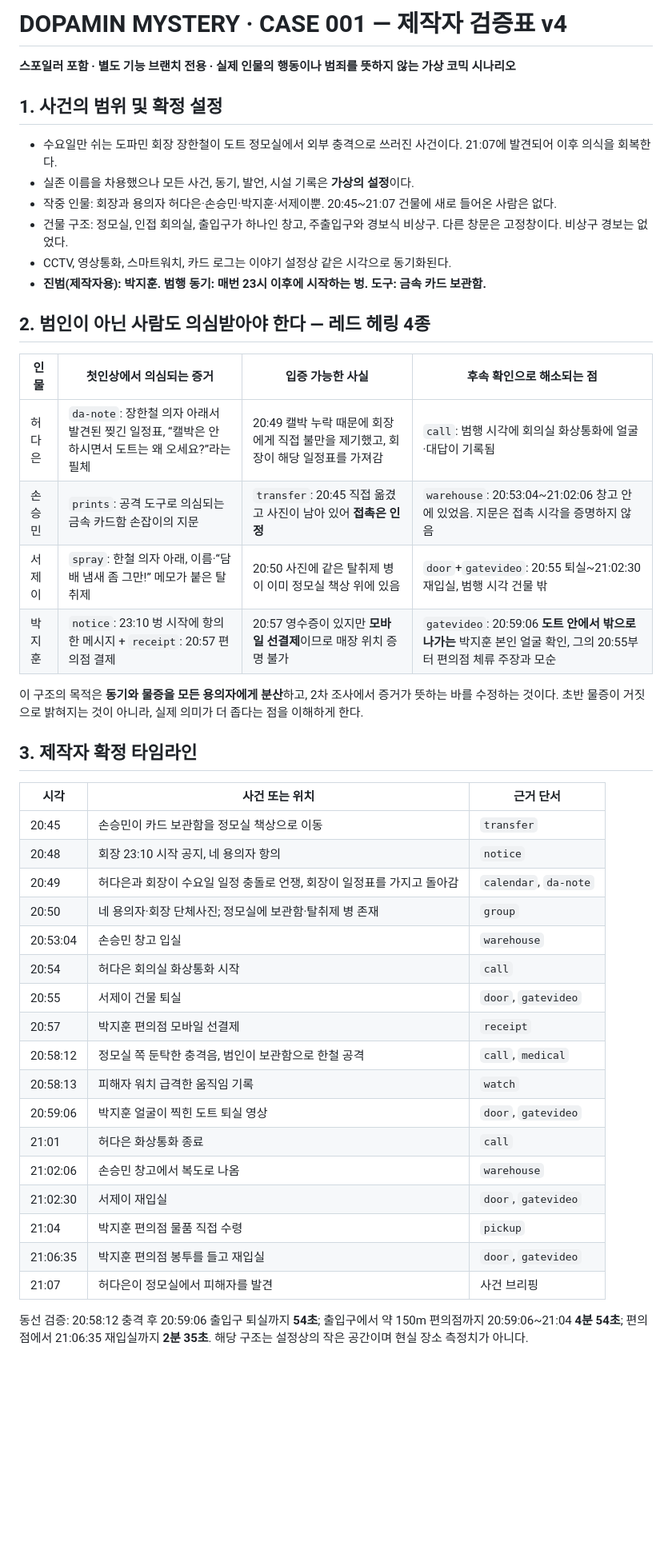
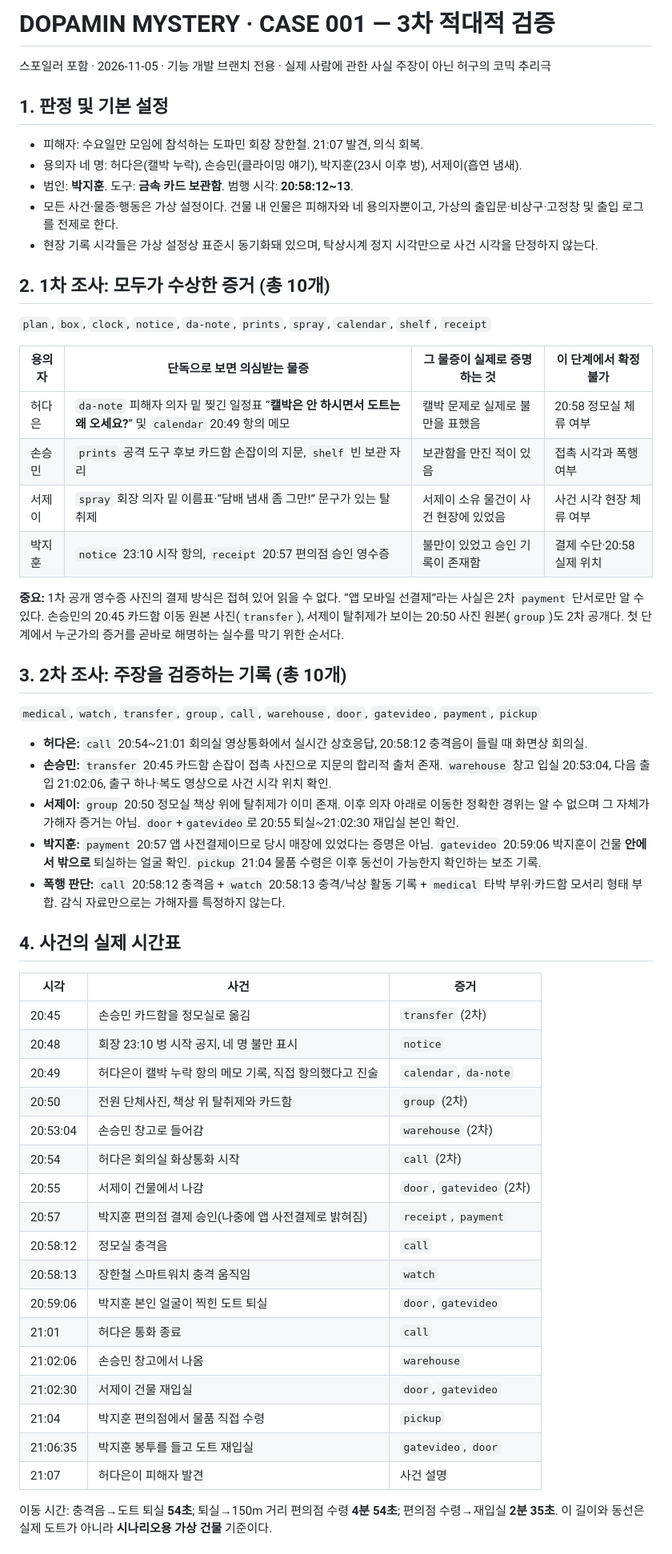
Before and after one commit to dott-dopamin/dott, a Markdown page: mystery-case001-QA.md, the part around one of its changes. Shown at 80% size. Drawn GitHub-style; blank space fills up the shorter version.

Commit message:
docs: third adversarial audit with phased clues, edge-case fixes and exhaustive lock verification

```diff
--- a/mystery-case001-QA.md
+++ b/mystery-case001-QA.md
@@ -1,47 +1,58 @@
-# DOPAMIN MYSTERY · CASE 001 — 제작자 검증표 v4
-**스포일러 포함 · 별도 기능 브랜치 전용 · 실제 인물의 행동이나 범죄를 뜻하지 않는 가상 코믹 시나리오**
+# DOPAMIN MYSTERY · CASE 001 — 3차 적대적 검증
+스포일러 포함 · 2026-11-05 · 기능 개발 브랜치 전용 · 실제 사람에 관한 사실 주장이 아닌 허구의 코믹 추리극
 
-## 1. 사건의 범위 및 확정 설정
+## 1. 판정 및 기본 설정
 
-- 수요일만 쉬는 도파민 회장 장한철이 도트 정모실에서 외부 충격으로 쓰러진 사건이다. 21:07에 발견되어 이후 의식을 회복한다.
-- 실존 이름을 차용했으나 모든 사건, 동기, 발언, 시설 기록은 **가상의 설정**이다.
-- 작중 인물: 회장과 용의자 허다은·손승민·박지훈·서제이뿐. 20:45~21:07 건물에 새로 들어온 사람은 없다.
-- 건물 구조: 정모실, 인접 회의실, 출입구가 하나인 창고, 주출입구와 경보식 비상구. 다른 창문은 고정창이다. 비상구 경보는 없었다.
-- CCTV, 영상통화, 스마트워치, 카드 로그는 이야기 설정상 같은 시각으로 동기화된다.
-- **진범(제작자용): 박지훈. 범행 동기: 매번 23시 이후에 시작하는 벙. 도구: 금속 카드 보관함.**
+- 피해자: 수요일만 모임에 참석하는 도파민 회장 장한철. 21:07 발견, 의식 회복.
+- 용의자 네 명: 허다은(캘박 누락), 손승민(클라이밍 얘기), 박지훈(23시 이후 벙), 서제이(흡연 냄새).
+- 범인: **박지훈**. 도구: **금속 카드 보관함**. 범행 시각: **20:58:12~13**.
+- 모든 사건·물증·행동은 가상 설정이다. 건물 내 인물은 피해자와 네 용의자뿐이고, 가상의 출입문·비상구·고정창 및 출입 로그를 전제로 한다.
+- 현장 기록 시각들은 가상 설정상 표준시 동기화돼 있으며, 탁상시계 정지 시각만으로 사건 시각을 단정하지 않는다.
 
-## 2. 범인이 아닌 사람도 의심받아야 한다 — 레드 헤링 4종
+## 2. 1차 조사: 모두가 수상한 증거 (총 10개)
 
-| 인물 | 첫인상에서 의심되는 증거 | 입증 가능한 사실 | 후속 확인으로 해소되는 점 |
+`plan`, `box`, `clock`, `notice`, `da-note`, `prints`, `spray`, `calendar`, `shelf`, `receipt`
+
+| 용의자 | 단독으로 보면 의심받는 물증 | 그 물증이 실제로 증명하는 것 | 이 단계에서 확정 불가 |
 |---|---|---|---|
-| 허다은 | `da-note`: 장한철 의자 아래서 발견된 찢긴 일정표, “캘박은 안 하시면서 도트는 왜 오세요?”라는 필체 | 20:49 캘박 누락 때문에 회장에게 직접 불만을 제기했고, 회장이 해당 일정표를 가져감 | `call`: 범행 시각에 회의실 화상통화에 얼굴·대답이 기록됨 |
-| 손승민 | `prints`: 공격 도구로 의심되는 금속 카드함 손잡이의 지문 | `transfer`: 20:45 직접 옮겼고 사진이 남아 있어 **접촉은 인정** | `warehouse`: 20:53:04~21:02:06 창고 안에 있었음. 지문은 접촉 시각을 증명하지 않음 |
-| 서제이 | `spray`: 한철 의자 아래, 이름·“담배 냄새 좀 그만!” 메모가 붙은 탈취제 | 20:50 사진에 같은 탈취제 병이 이미 정모실 책상 위에 있음 | `door`+`gatevideo`: 20:55 퇴실~21:02:30 재입실, 범행 시각 건물 밖 |
-| 박지훈 | `notice`: 23:10 벙 시작에 항의한 메시지 + `receipt`: 20:57 편의점 결제 | 20:57 영수증이 있지만 **모바일 선결제**이므로 매장 위치 증명 불가 | `gatevideo`: 20:59:06 **도트 안에서 밖으로 나가는** 박지훈 본인 얼굴 확인, 그의 20:55부터 편의점 체류 주장과 모순 |
+| 허다은 | `da-note` 피해자 의자 밑 찢긴 일정표 “**캘박은 안 하시면서 도트는 왜 오세요?**” 및 `calendar` 20:49 항의 메모 | 캘박 문제로 실제로 불만을 표했음 | 20:58 정모실 체류 여부 |
+| 손승민 | `prints` 공격 도구 후보 카드함 손잡이의 지문, `shelf` 빈 보관 자리 | 보관함을 만진 적이 있음 | 접촉 시각과 폭행 여부 |
+| 서제이 | `spray` 회장 의자 밑 이름표·“담배 냄새 좀 그만!” 문구가 있는 탈취제 | 서제이 소유 물건이 사건 현장에 있었음 | 사건 시각 현장 체류 여부 |
+| 박지훈 | `notice` 23:10 시작 항의, `receipt` 20:57 편의점 승인 영수증 | 불만이 있었고 승인 기록이 존재함 | 결제 수단·20:58 실제 위치 |
 
-이 구조의 목적은 **동기와 물증을 모든 용의자에게 분산**하고, 2차 조사에서 증거가 뜻하는 바를 수정하는 것이다. 초반 물증이 거짓으로 밝혀지는 것이 아니라, 실제 의미가 더 좁다는 점을 이해하게 한다.
+**중요:** 1차 공개 영수증 사진의 결제 방식은 접혀 있어 읽을 수 없다. “앱 모바일 선결제”라는 사실은 2차 `payment` 단서로만 알 수 있다. 손승민의 20:45 카드함 이동 원본 사진(`transfer`), 서제이 탈취제가 보이는 20:50 사진 원본(`group`)도 2차 공개다. 첫 단계에서 누군가의 증거를 곧바로 해명하는 실수를 막기 위한 순서다.
 
-## 3. 제작자 확정 타임라인
+## 3. 2차 조사: 주장을 검증하는 기록 (총 10개)
 
-| 시각 | 사건 또는 위치 | 근거 단서 |
+`medical`, `watch`, `transfer`, `group`, `call`, `warehouse`, `door`, `gatevideo`, `payment`, `pickup`
+
+- **허다은:** `call` 20:54~21:01 회의실 영상통화에서 실시간 상호응답, 20:58:12 충격음이 들릴 때 화면상 회의실.
+- **손승민:** `transfer` 20:45 카드함 손잡이 접촉 사진으로 지문의 합리적 출처 존재. `warehouse` 창고 입실 20:53:04, 다음 출입 21:02:06, 출구 하나·복도 영상으로 사건 시각 위치 확인.
+- **서제이:** `group` 20:50 정모실 책상 위에 탈취제가 이미 존재. 이후 의자 아래로 이동한 정확한 경위는 알 수 없으며 그 자체가 가해자 증거는 아님. `door`+`gatevideo`로 20:55 퇴실~21:02:30 재입실 본인 확인.
+- **박지훈:** `payment` 20:57 앱 사전결제이므로 당시 매장에 있었다는 증명은 아님. `gatevideo` 20:59:06 박지훈이 건물 **안에서 밖으로** 퇴실하는 얼굴 확인. `pickup` 21:04 물품 수령은 이후 동선이 가능한지 확인하는 보조 기록.
+- **폭행 판단:** `call` 20:58:12 충격음 + `watch` 20:58:13 충격/낙상 활동 기록 + `medical` 타박 부위·카드함 모서리 형태 부합. 감식 자료만으로는 가해자를 특정하지 않는다.
+
+## 4. 사건의 실제 시간표
+
+| 시각 | 사건 | 증거 |
 |---|---|---|
-| 20:45 | 손승민이 카드 보관함을 정모실 책상으로 이동 | `transfer` |
-| 20:48 | 회장 23:10 시작 공지, 네 용의자 항의 | `notice` |
-| 20:49 | 허다은과 회장이 수요일 일정 충돌로 언쟁, 회장이 일정표를 가지고 돌아감 | `calendar`, `da-note` |
-| 20:50 | 네 용의자·회장 단체사진; 정모실에 보관함·탈취제 병 존재 | `group` |
-| 20:53:04 | 손승민 창고 입실 | `warehouse` |
-| 20:54 | 허다은 회의실 화상통화 시작 | `call` |
-| 20:55 | 서제이 건물 퇴실 | `door`, `gatevideo` |
-| 20:57 | 박지훈 편의점 모바일 선결제 | `receipt` |
-| 20:58:12 | 정모실 쪽 둔탁한 충격음, 범인이 보관함으로 한철 공격 | `call`, `medical` |
-| 20:58:13 | 피해자 워치 급격한 움직임 기록 | `watch` |
-| 20:59:06 | 박지훈 얼굴이 찍힌 도트 퇴실 영상 | `door`, `gatevideo` |
-| 21:01 | 허다은 화상통화 종료 | `call` |
-| 21:02:06 | 손승민 창고에서 복도로 나옴 | `warehouse` |
-| 21:02:30 | 서제이 재입실 | `door`, `gatevideo` |
-| 21:04 | 박지훈 편의점 물품 직접 수령 | `pickup` |
-| 21:06:35 | 박지훈 편의점 봉투를 들고 재입실 | `door`, `gatevideo` |
-| 21:07 | 허다은이 정모실에서 피해자를 발견 | 사건 브리핑 |
+| 20:45 | 손승민 카드함을 정모실로 옮김 | `transfer` (2차) |
+| 20:48 | 회장 23:10 벙 시작 공지, 네 명 불만 표시 | `notice` |
+| 20:49 | 허다은이 캘박 누락 항의 메모 기록, 직접 항의했다고 진술 | `calendar`, `da-note` |
+| 20:50 | 전원 단체사진, 책상 위 탈취제와 카드함 | `group` (2차) |
+| 20:53:04 | 손승민 창고로 들어감 | `warehouse` (2차) |
+| 20:54 | 허다은 회의실 화상통화 시작 | `call` (2차) |
+| 20:55 | 서제이 건물에서 나감 | `door`, `gatevideo` (2차) |
+| 20:57 | 박지훈 편의점 결제 승인(나중에 앱 사전결제로 밝혀짐) | `receipt`, `payment` |
+| 20:58:12 | 정모실 충격음 | `call` |
+| 20:58:13 | 장한철 스마트워치 충격 움직임 | `watch` |
+| 20:59:06 | 박지훈 본인 얼굴이 찍힌 도트 퇴실 | `door`, `gatevideo` |
+| 21:01 | 허다은 통화 종료 | `call` |
+| 21:02:06 | 손승민 창고에서 나옴 | `warehouse` |
+| 21:02:30 | 서제이 건물 재입실 | `door`, `gatevideo` |
+| 21:04 | 박지훈 편의점에서 물품 직접 수령 | `pickup` |
+| 21:06:35 | 박지훈 봉투를 들고 도트 재입실 | `gatevideo`, `door` |
+| 21:07 | 허다은이 피해자 발견 | 사건 설명 |
 
-동선 검증: 20:58:12 충격 후 20:59:06 출입구 퇴실까지 **54초**; 출입구에서 약 150m 편의점까지 20:59:06~21:04 **4분 54초**; 편의점에서 21:06:35 재입실까지 **2분 35초**. 해당 구조는 설정상의 작은 공간이며 현실 장소 측정치가 아니다.
+이동 시간: 충격음→도트 퇴실 **54초**; 퇴실→150m 거리 편의점 수령 **4분 54초**; 편의점 수령→재입실 **2분 35초**. 이 길이와 동선은 실제 도트가 아니라 **시나리오용 가상 건물** 기준이다.
 
```
Also changed, not shown: other parts of mystery-case001-QA.md (+37 -24 lines).
